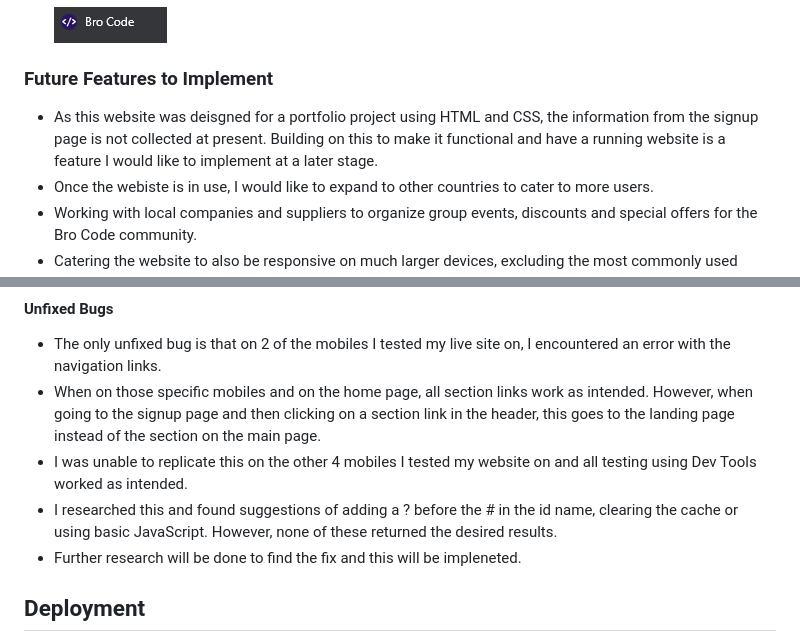
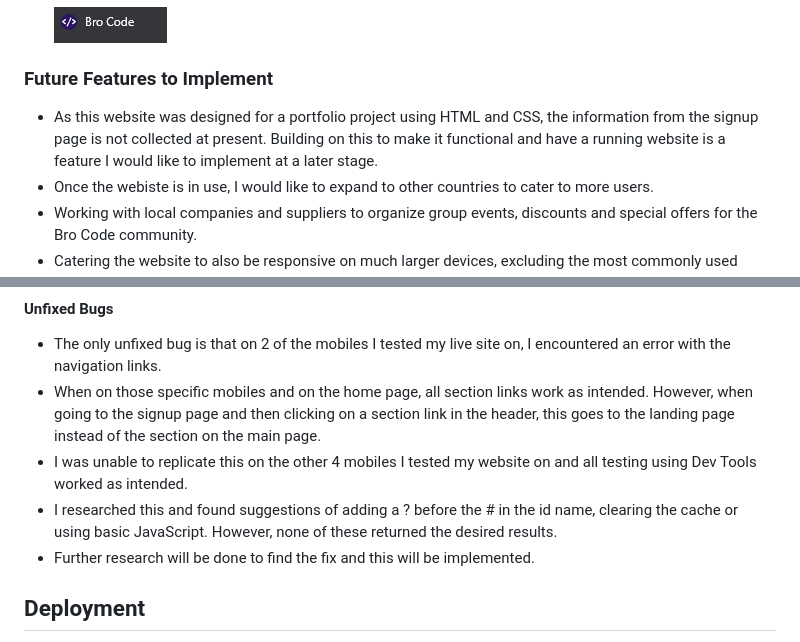
Before and after one commit to TaalVerena/bro-code, a Markdown page: README.md, 2 parts joined by grey strips. GitHub-like rendering.

```diff
--- a/README.md
+++ b/README.md
@@ -309,7 +309,7 @@ Together, these colors unite to compose a harmonious palette that captures the e
     ![Favicon](README-media/favicon.png)
 
 ### Future Features to Implement
-* As this website was deisgned for a portfolio project using HTML and CSS, the information from the signup page is not collected at present. Building on this to make it functional and have a running website is a feature I would like to implement at a later stage.
+* As this website was designed for a portfolio project using HTML and CSS, the information from the signup page is not collected at present. Building on this to make it functional and have a running website is a feature I would like to implement at a later stage.
 * Once the webiste is in use, I would like to expand to other countries to cater to more users.
 * Working with local companies and suppliers to organize group events, discounts and special offers for the Bro Code community.
 * Catering the website to also be responsive on much larger devices, excluding the most commonly used device sizes that have already been catered for.
@@ -381,7 +381,7 @@ I tested my website using the Lighthouse feature on Dev Tools. All 3 pages retur
 * When on those specific mobiles and on the home page, all section links work as intended. However, when going to the signup page and then clicking on a section link in the header, this goes to the landing page instead of the section on the main page.
 * I was unable to replicate this on the other 4 mobiles I tested my website on and all testing using Dev Tools worked as intended.
 * I researched this and found suggestions of adding a ? before the # in the id name, clearing the cache or using basic JavaScript. However, none of these returned the desired results.
-* Further research will be done to find the fix and this will be impleneted.
+* Further research will be done to find the fix and this will be implemented.
 
 ## Deployment
 * The repo was created using the Code Instutute template and cloned using VS Code.
```
Also changed, not shown: other parts of README.md (+3 -3 lines).
